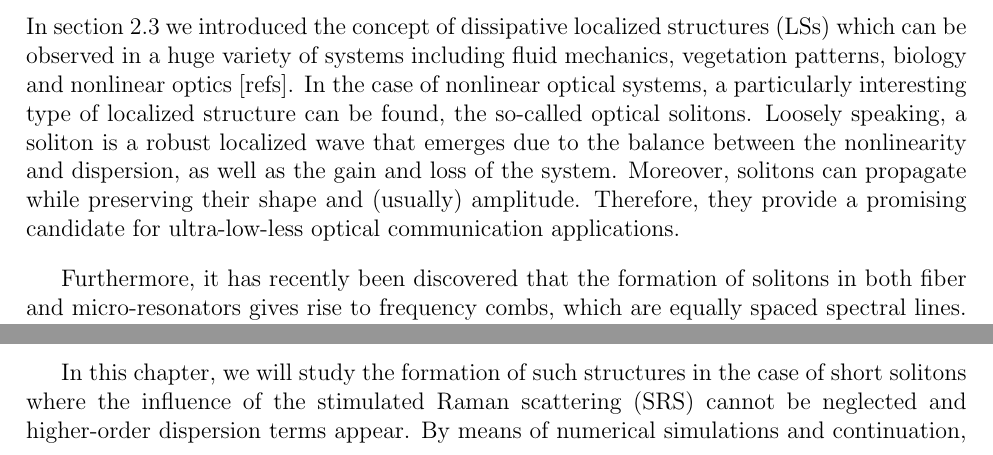
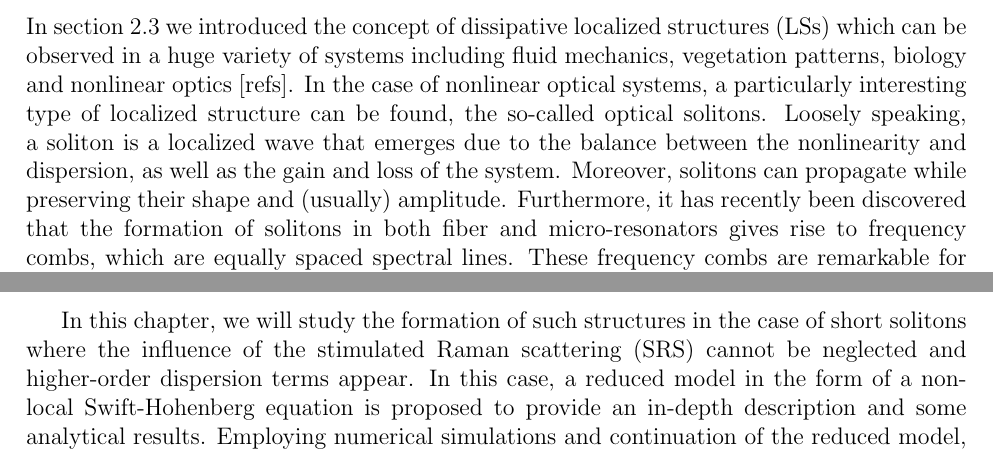
Before and after one commit to MBataille/tesis, a LaTeX thesis (main.tex, which reads chapters/isolas.tex): two parts of page 23 of 35, joined at a grey line, cut so that both start at the same text. Compiled offline with pdfLaTeX.

```diff
--- a/chapters/isolas.tex
+++ b/chapters/isolas.tex
@@ -6,12 +6,10 @@
 nonlinear optics [refs]. In the case of nonlinear optical systems,
 a particularly interesting type of localized structure can be found,
 the so-called optical solitons. Loosely speaking, a soliton
-is a robust localized wave that emerges due to the balance between the nonlinearity
+is a localized wave that emerges due to the balance between the nonlinearity
 and dispersion, as well as the gain and loss of the system. Moreover,
 solitons can propagate while preserving their shape and (usually) amplitude.
-Therefore, they provide a promising candidate for ultra-low-less optical communication
-applications.
-
 Furthermore, it has recently been discovered that the formation of solitons
 in both fiber and micro-resonators gives rise to frequency combs, which are equally
-spaced spectral lines. These frequency combs are especially useful
+spaced spectral lines. These frequency combs are remarkable
+for technological purposes such as chip-scale atomic clocks \cite{Jost2015clock}, terabit
@@ -24,5 +20,7 @@
 
 In this chapter, we will study the formation of such structures in the
 case of short solitons where the influence of the stimulated Raman scattering (SRS)
-cannot be neglected and higher-order dispersion terms appear. By means of
-numerical simulations and continuation, we will show
+cannot be neglected and higher-order dispersion terms appear. In this case, a reduced model
+in the form of a non-local Swift-Hohenberg equation is proposed to provide an
+in-depth description and some analytical results. Employing numerical simulations and
+continuation of the reduced model, we show that the SRS induces a forced symmetry
```
Also changed, not shown: chapters/isolas.tex (18 more changed lines).
